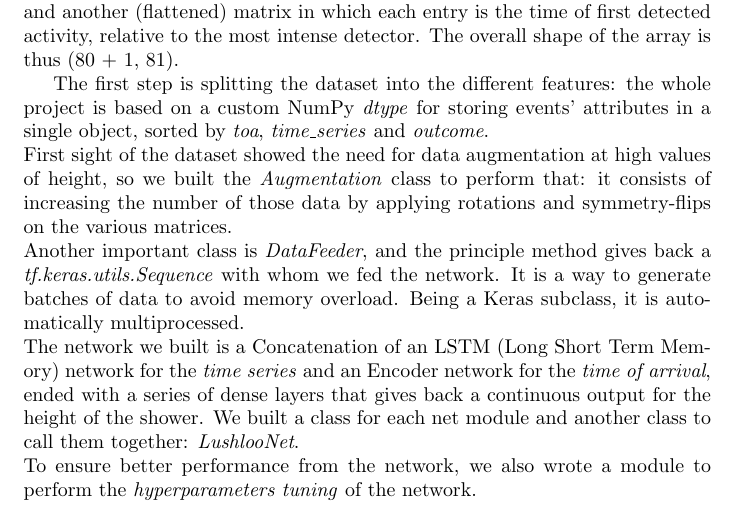
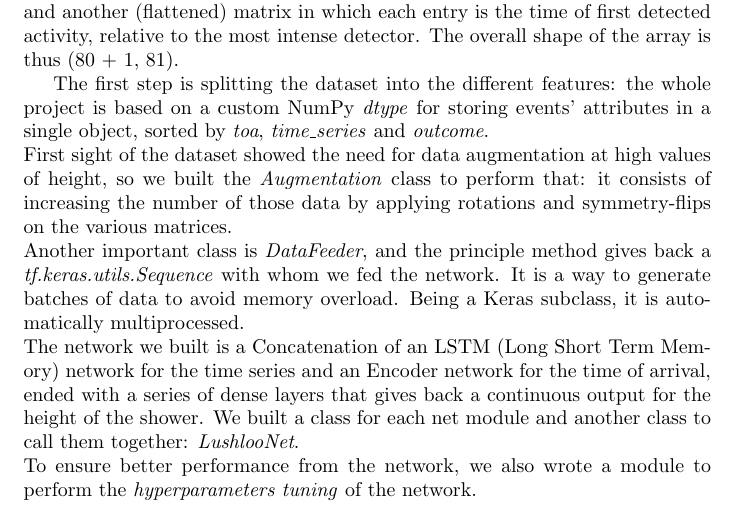
Before and after one commit to djanloo/cmepda, a LaTeX document (docs/abstract/abstract.tex): part of the page, cut so that both start at the same text. Compiled offline with pdfLaTeX.

Commit message:
abstract finished

```diff
--- a/docs/abstract/abstract.tex
+++ b/docs/abstract/abstract.tex
@@ -24,7 +24,7 @@ First sight of the dataset showed the need for data augmentation at high values
 Another important class is \textit{DataFeeder}, and the principle method gives back a \textit{tf.keras.utils.Sequence}
 with whom we fed the network. It is a way to generate batches of data to avoid memory overload. Being a Keras subclass, it is automatically multiprocessed.\\
 %ALLUNGARE IL SUCCO
-The network we built is a Concatenation of an LSTM (Long Short Term Memory) network for the \textit{time series} and an Encoder network for the \textit{time of arrival}, ended with a series of dense layers that gives back a continuous output for the height of the shower. We built a class for each net module and another class to call them together: \textit{LushlooNet}.\\
+The network we built is a Concatenation of an LSTM (Long Short Term Memory) network for the time series and an Encoder network for the time of arrival, ended with a series of dense layers that gives back a continuous output for the height of the shower. We built a class for each net module and another class to call them together: \textit{LushlooNet}.\\
 To ensure better performance from the network, we also wrote a module to perform the \textit{hyperparameters tuning} of the network.
 
 
```
Also changed, not shown: docs/abstract/abstract.pdf, 2 other files.
